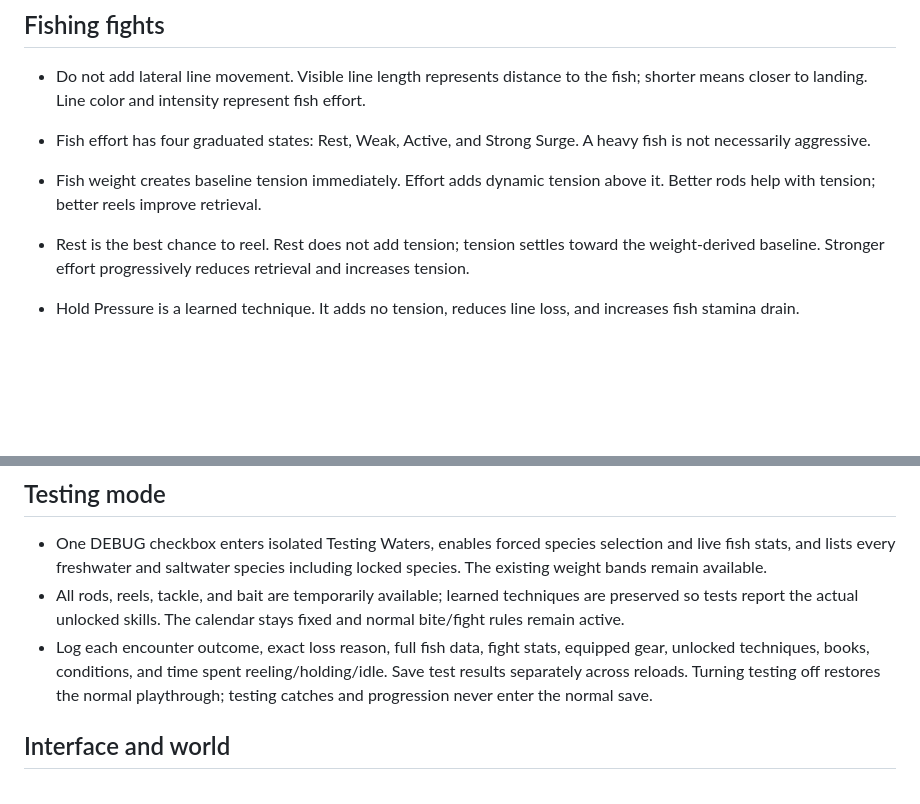
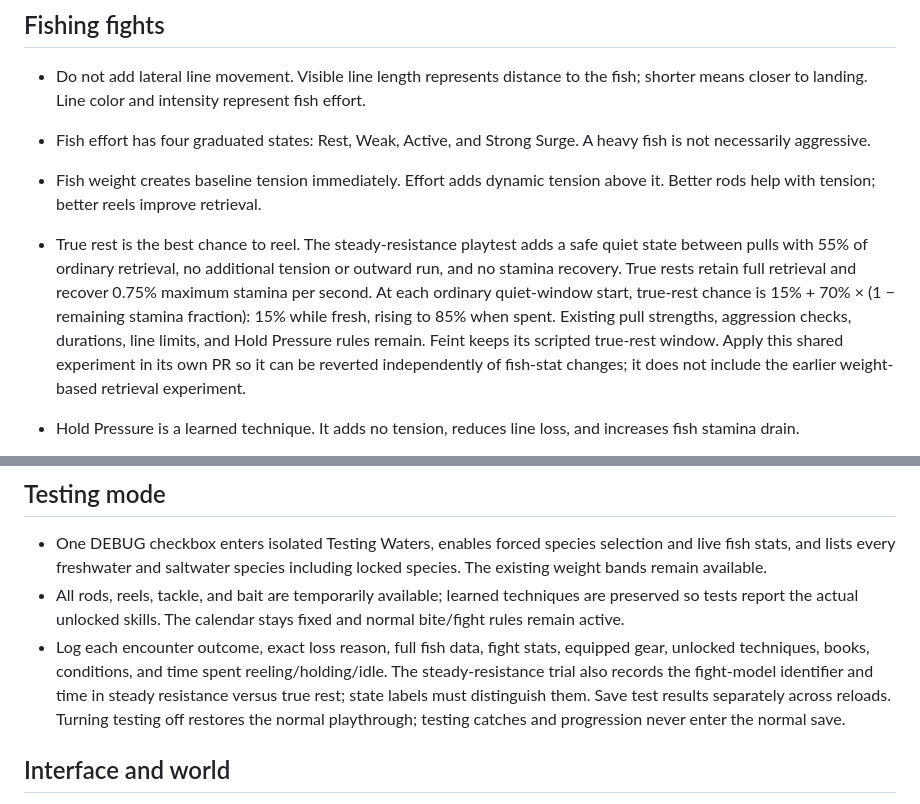
Before and after one commit to davidstreever/fishin, a Markdown page: design.md, 2 parts joined by grey strips. GitHub-like rendering; blank space fills up the shorter version.

Commit message:
Add 55% steady resistance playtest: design.md

```diff
--- a/design.md
+++ b/design.md
@@ -19,7 +19,7 @@ This file records durable decisions for Fishin'. The current files in this folde
 - Do not add lateral line movement. Visible line length represents distance to the fish; shorter means closer to landing. Line color and intensity represent fish effort.
 - Fish effort has four graduated states: Rest, Weak, Active, and Strong Surge. A heavy fish is not necessarily aggressive.
 - Fish weight creates baseline tension immediately. Effort adds dynamic tension above it. Better rods help with tension; better reels improve retrieval.
-- Rest is the best chance to reel. Rest does not add tension; tension settles toward the weight-derived baseline. Stronger effort progressively reduces retrieval and increases tension.
+- True rest is the best chance to reel. The steady-resistance playtest adds a safe quiet state between pulls with 55% of ordinary retrieval, no additional tension or outward run, and no stamina recovery. True rests retain full retrieval and recover 0.75% maximum stamina per second. At each ordinary quiet-window start, true-rest chance is 15% + 70% × (1 − remaining stamina fraction): 15% while fresh, rising to 85% when spent. Existing pull strengths, aggression checks, durations, line limits, and Hold Pressure rules remain. Feint keeps its scripted true-rest window. Apply this shared experiment in its own PR so it can be reverted independently of fish-stat changes; it does not include the earlier weight-based retrieval experiment.
 - Hold Pressure is a learned technique. It adds no tension, reduces line loss, and increases fish stamina drain.
 - Gear Hold Pressure experiment: reels retain their retrieval benefit and reduce the share of a fish's run conceded while holding pressure (Old/Aluminum/Carbon/Titanium: 30%/27%/24%/21%). Rods retain tension control and multiply Hold Pressure stamina drain (Old/Fiberglass/Graphite/Boron: 1.00/1.10/1.22/1.35). Starter behavior is unchanged. Test both together, particularly trophy salmon on T3; keep this experiment in its own PR so the combined change can be reverted without undoing salmon tuning.
 - Preserve the existing special fish abilities, including Pickerel Feint, Brook Trout Quick Recovery, and the Yellow Perch and White Perch Quick Reaction. Quick Reaction's opening run lasts at least 2.1 seconds so it cannot be reeled through with starter gear; Yellow Perch fight power is 1.9, and White Perch fight power is 2.2.
@@ -41,7 +41,7 @@ This file records durable decisions for Fishin'. The current files in this folde
 
 - One DEBUG checkbox enters isolated Testing Waters, enables forced species selection and live fish stats, and lists every freshwater and saltwater species including locked species. The existing weight bands remain available.
 - All rods, reels, tackle, and bait are temporarily available; learned techniques are preserved so tests report the actual unlocked skills. The calendar stays fixed and normal bite/fight rules remain active.
-- Log each encounter outcome, exact loss reason, full fish data, fight stats, equipped gear, unlocked techniques, books, conditions, and time spent reeling/holding/idle. Save test results separately across reloads. Turning testing off restores the normal playthrough; testing catches and progression never enter the normal save.
+- Log each encounter outcome, exact loss reason, full fish data, fight stats, equipped gear, unlocked techniques, books, conditions, and time spent reeling/holding/idle. The steady-resistance trial also records the fight-model identifier and time in steady resistance versus true rest; state labels must distinguish them. Save test results separately across reloads. Turning testing off restores the normal playthrough; testing catches and progression never enter the normal save.
 
 ## Interface and world
 
```
